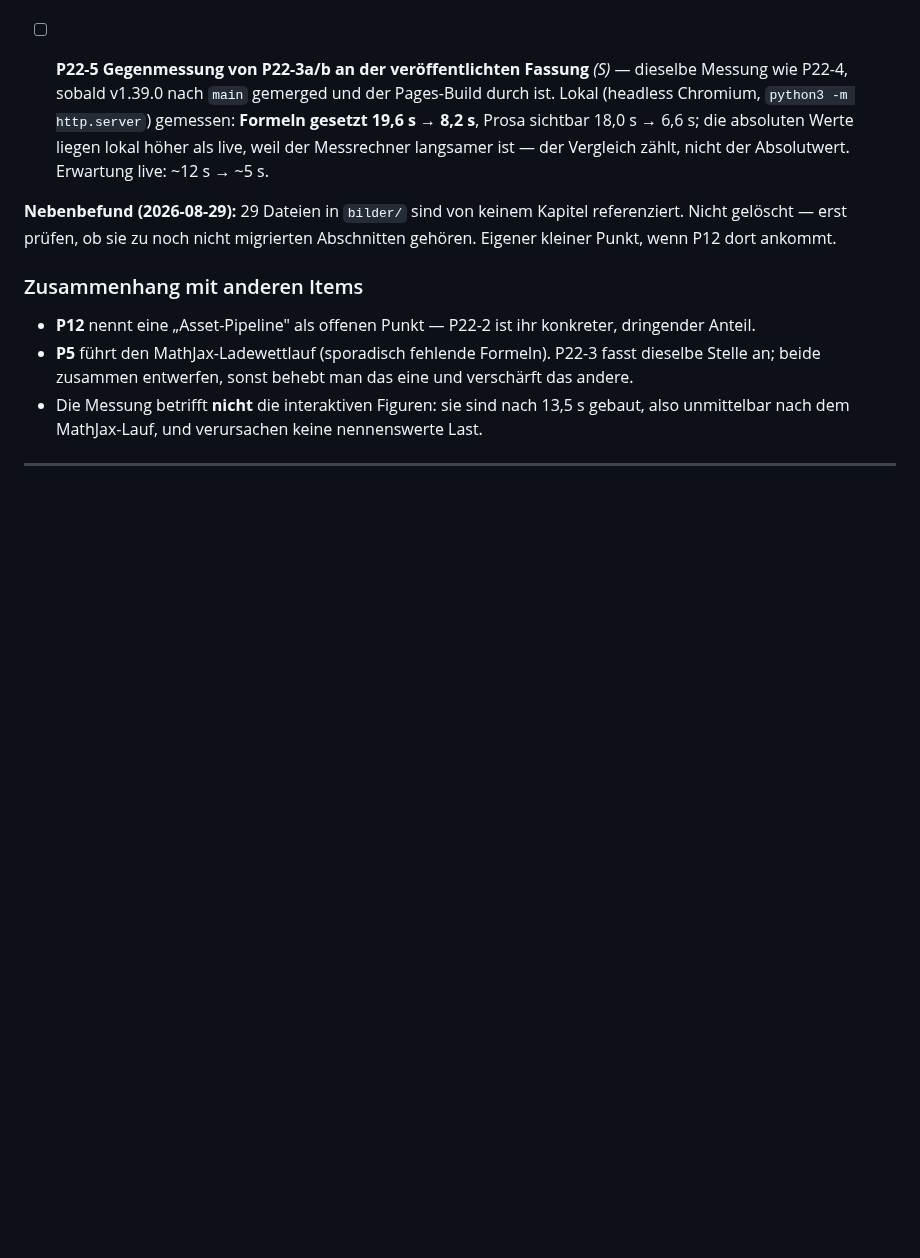
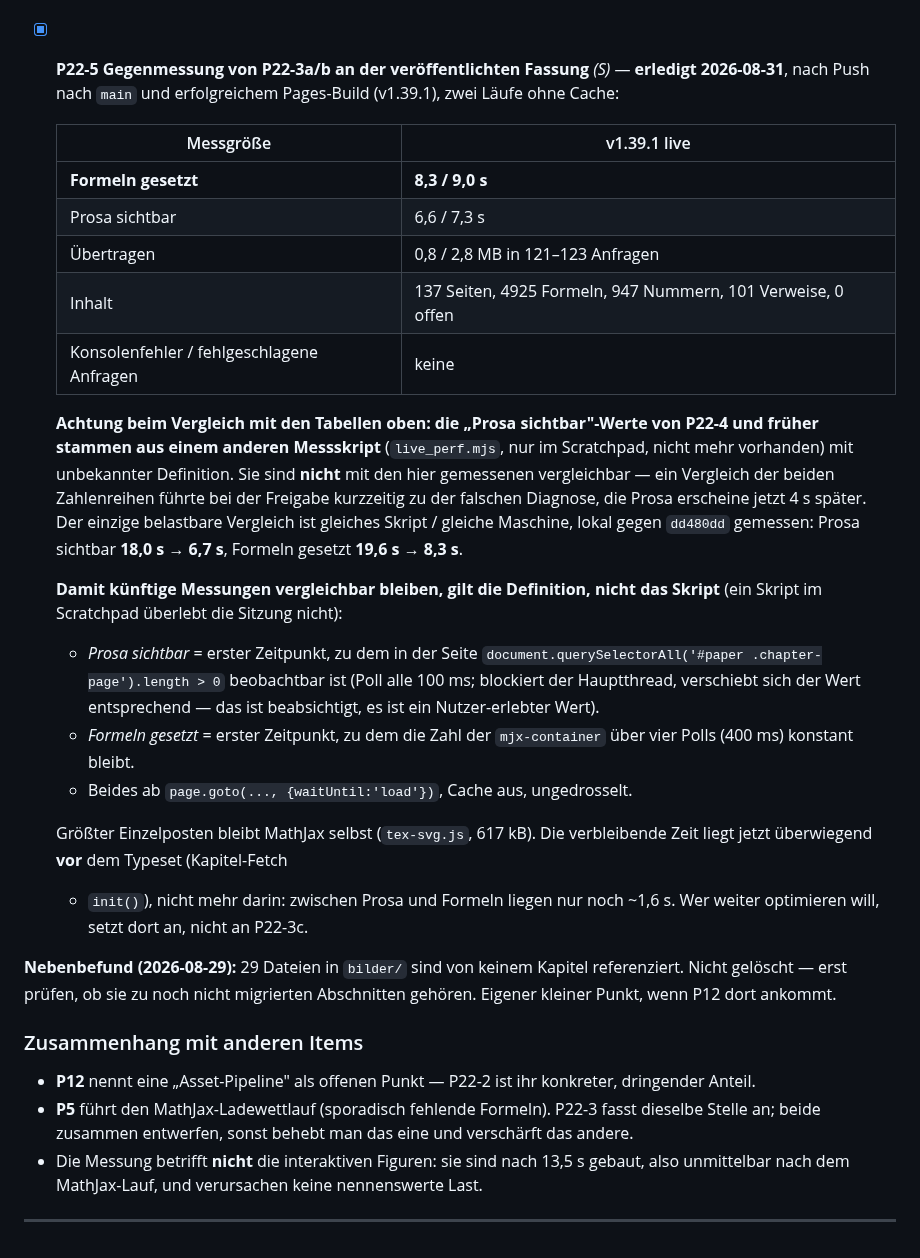
Before and after one commit to ceffertzfhac/interaktives-skript, a Markdown page: backlog/P22-ladezeit-und-assets.md, the part around the change. Rendered like a GitHub page; blank space fills up the shorter version.

Commit message:
docs(backlog): P22-5 abgeschlossen — Live-Gegenmessung v1.39.1
Formeln gesetzt live 13,1 s (v1.34.1) -> 8,3/9,0 s, Uebertragung 38,9 MB ->
0,8/2,8 MB, keine Konsolenfehler, 947 Nummern und 101 Verweise korrekt.

Mit zwei Lehren festgehalten:
- Die "Prosa sichtbar"-Werte aelterer Messungen stammen aus einem anderen,
  nicht mehr vorhandenen Skript und sind NICHT vergleichbar. Der Vergleich
  der beiden Reihen fuehrte bei der Freigabe kurz zu der falschen Diagnose,
  die Prosa erscheine jetzt spaeter. Belastbar ist nur gleiches Skript /
  gleiche Maschine: lokal gegen dd480dd 18,0 s -> 6,7 s.
- Daher steht jetzt die DEFINITION jeder Messgroesse im Item, nicht ein
  Verweis auf ein Skript im Scratchpad (das die Sitzung nicht ueberlebt).

Damit ist P22 bis auf P22-3c (seitenweises Setzen) erledigt. Die verbleibende
Zeit liegt ueberwiegend vor dem Typeset (Kapitel-Fetch + init()), zwischen
Prosa und Formeln nur noch ~1,6 s -- dort anzusetzen lohnt mehr als P22-3c.

Co-Authored-By: Claude Opus 5 <noreply@anthropic.com>
Claude-Session: https://claude.ai/code/session_017JeuyS5cFKEAxh6wTxfaJ1

```diff
--- a/backlog/P22-ladezeit-und-assets.md
+++ b/backlog/P22-ladezeit-und-assets.md
@@ -159,13 +159,41 @@ in dieser Zeit gern „Seite reagiert nicht").
   (Skript im Scratchpad: `live_perf.mjs`; misst Übertragungsvolumen, Zeit bis
   Prosa/Formeln/Figuren) und die Tabelle oben fortschreiben.
 
-- [ ] **P22-5 Gegenmessung von P22-3a/b an der veröffentlichten Fassung** *(S)*
-  — dieselbe Messung wie P22-4, sobald v1.39.0 nach `main` gemerged und der
-  Pages-Build durch ist. Lokal (headless Chromium, `python3 -m http.server`)
-  gemessen: **Formeln gesetzt 19,6 s → 8,2 s**, Prosa sichtbar 18,0 s → 6,6 s;
-  die absoluten Werte liegen lokal höher als live, weil der Messrechner
-  langsamer ist — der Vergleich zählt, nicht der Absolutwert. Erwartung live:
-  ~12 s → ~5 s.
+- [x] **P22-5 Gegenmessung von P22-3a/b an der veröffentlichten Fassung** *(S)*
+  — **erledigt 2026-08-31**, nach Push nach `main` und erfolgreichem
+  Pages-Build (v1.39.1), zwei Läufe ohne Cache:
+
+  | Messgröße | v1.39.1 live |
+  |---|---|
+  | **Formeln gesetzt** | **8,3 / 9,0 s** |
+  | Prosa sichtbar | 6,6 / 7,3 s |
+  | Übertragen | 0,8 / 2,8 MB in 121–123 Anfragen |
+  | Inhalt | 137 Seiten, 4925 Formeln, 947 Nummern, 101 Verweise, 0 offen |
+  | Konsolenfehler / fehlgeschlagene Anfragen | keine |
+
+  **Achtung beim Vergleich mit den Tabellen oben: die „Prosa sichtbar"-Werte
+  von P22-4 und früher stammen aus einem anderen Messskript** (`live_perf.mjs`,
+  nur im Scratchpad, nicht mehr vorhanden) mit unbekannter Definition. Sie sind
+  **nicht** mit den hier gemessenen vergleichbar — ein Vergleich der beiden
+  Zahlenreihen führte bei der Freigabe kurzzeitig zu der falschen Diagnose, die
+  Prosa erscheine jetzt 4 s später. Der einzige belastbare Vergleich ist
+  gleiches Skript / gleiche Maschine, lokal gegen `dd480dd` gemessen:
+  Prosa sichtbar **18,0 s → 6,7 s**, Formeln gesetzt **19,6 s → 8,3 s**.
+
+  **Damit künftige Messungen vergleichbar bleiben, gilt die Definition, nicht
+  das Skript** (ein Skript im Scratchpad überlebt die Sitzung nicht):
+  - *Prosa sichtbar* = erster Zeitpunkt, zu dem in der Seite
+    `document.querySelectorAll('#paper .chapter-page').length > 0` beobachtbar
+    ist (Poll alle 100 ms; blockiert der Hauptthread, verschiebt sich der Wert
+    entsprechend — das ist beabsichtigt, es ist ein Nutzer-erlebter Wert).
+  - *Formeln gesetzt* = erster Zeitpunkt, zu dem die Zahl der
+    `mjx-container` über vier Polls (400 ms) konstant bleibt.
+  - Beides ab `page.goto(..., {waitUntil:'load'})`, Cache aus, ungedrosselt.
+
+  Größter Einzelposten bleibt MathJax selbst (`tex-svg.js`, 617 kB). Die
+  verbleibende Zeit liegt jetzt überwiegend **vor** dem Typeset (Kapitel-Fetch
+  + `init()`), nicht mehr darin: zwischen Prosa und Formeln liegen nur noch
+  ~1,6 s. Wer weiter optimieren will, setzt dort an, nicht an P22-3c.
 
 **Nebenbefund (2026-08-29):** 29 Dateien in `bilder/` sind von keinem Kapitel
 referenziert. Nicht gelöscht — erst prüfen, ob sie zu noch nicht migrierten
```
Also changed, not shown: BACKLOG.md (+1 -1 lines).
